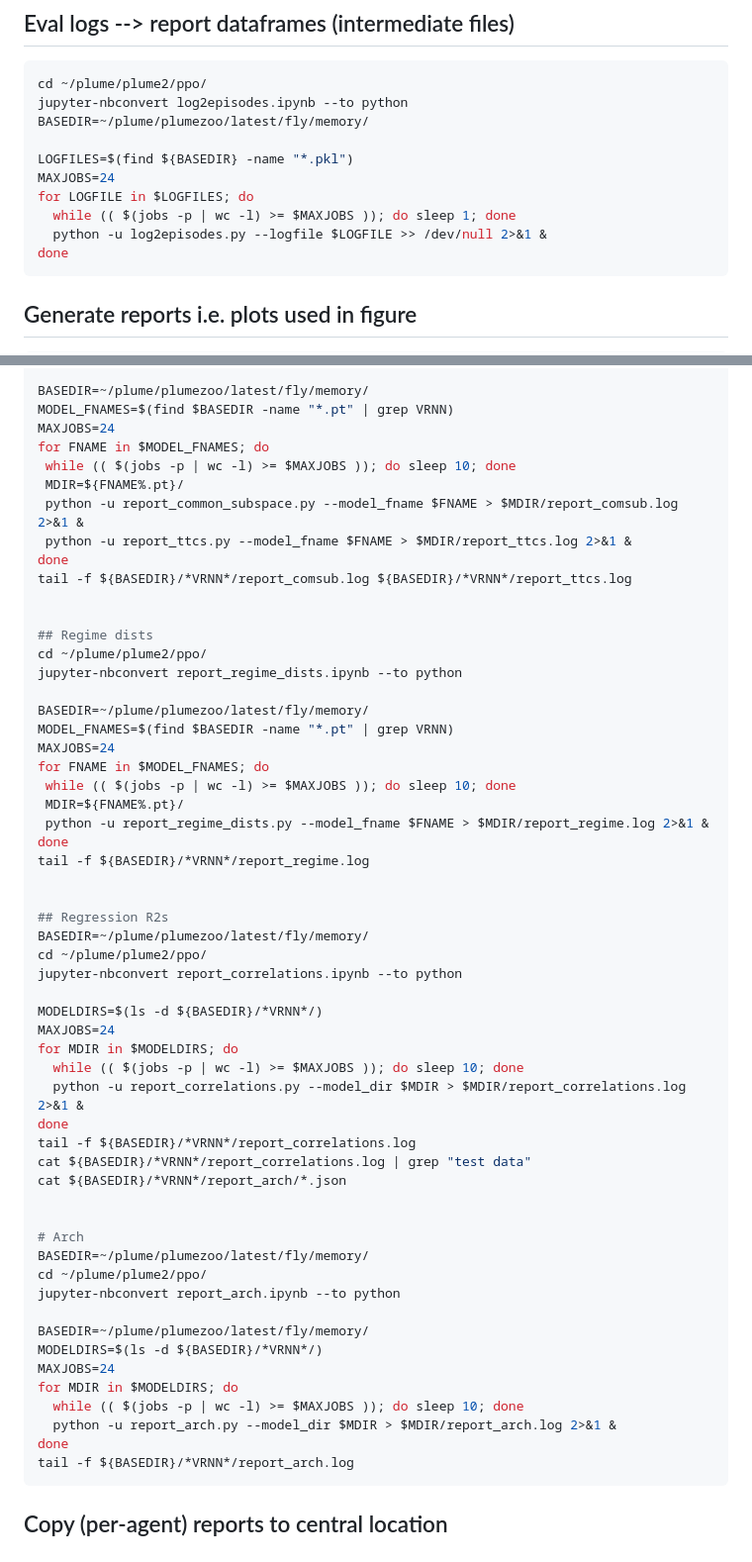
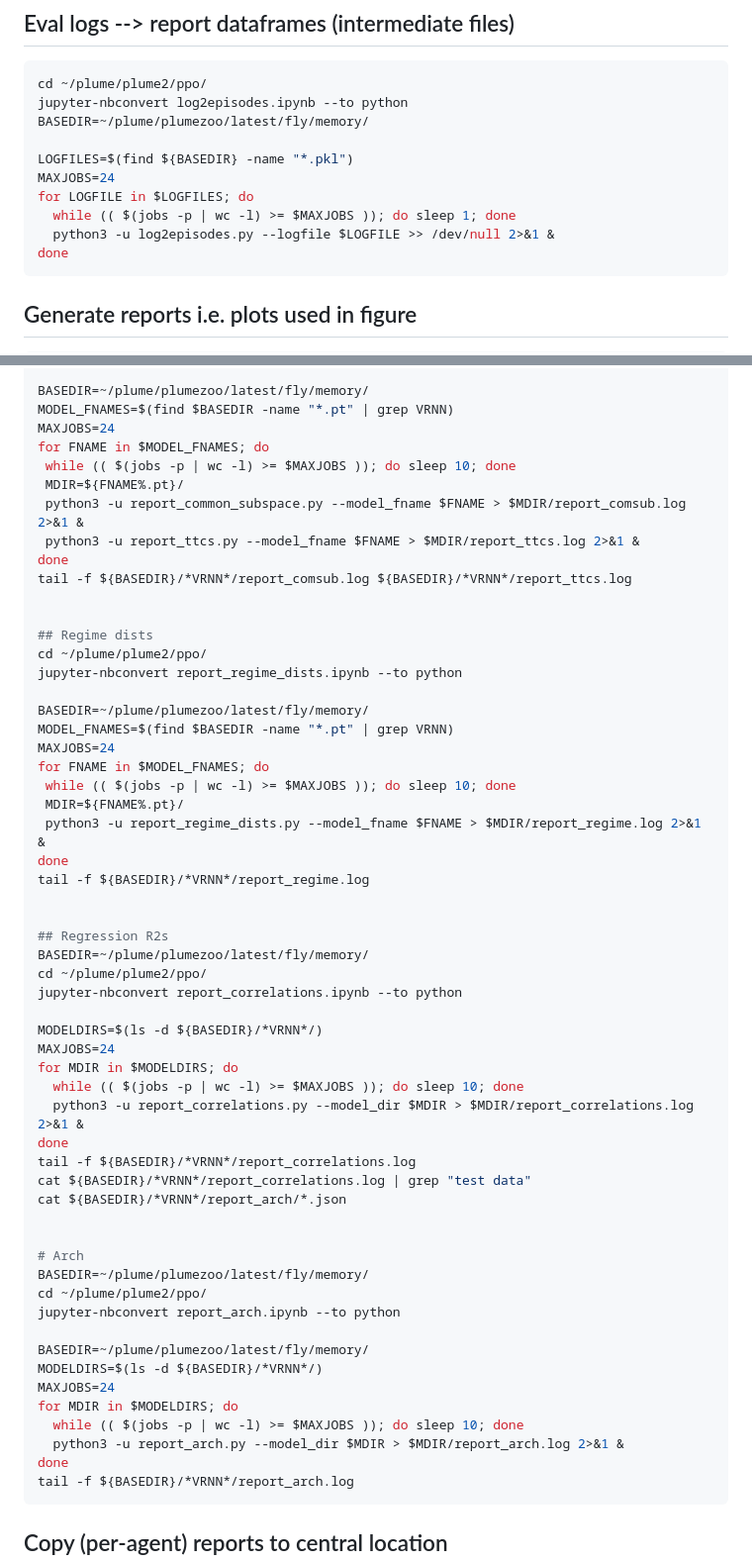
Before and after one commit to BruntonUWBio/plumetracknets, a Markdown page: 1_plume_report.md, 2 parts joined by grey strips. Shown: that part at 99% size. GitHub-like rendering.

Commit message:
py3 instead of py

`````diff
--- a/1_plume_report.md
+++ b/1_plume_report.md
@@ -17,7 +17,7 @@ LOGFILES=$(find ${BASEDIR} -name "*.pkl")
 MAXJOBS=24
 for LOGFILE in $LOGFILES; do
   while (( $(jobs -p | wc -l) >= $MAXJOBS )); do sleep 1; done
-  python -u log2episodes.py --logfile $LOGFILE >> /dev/null 2>&1 &
+  python3 -u log2episodes.py --logfile $LOGFILE >> /dev/null 2>&1 &
 done
 ````
 
@@ -34,8 +34,8 @@ MAXJOBS=24
 for FNAME in $MODEL_FNAMES; do
  while (( $(jobs -p | wc -l) >= $MAXJOBS )); do sleep 10; done
  MDIR=${FNAME%.pt}/
- python -u report_common_subspace.py --model_fname $FNAME > $MDIR/report_comsub.log 2>&1 &
- python -u report_ttcs.py --model_fname $FNAME > $MDIR/report_ttcs.log 2>&1 &
+ python3 -u report_common_subspace.py --model_fname $FNAME > $MDIR/report_comsub.log 2>&1 &
+ python3 -u report_ttcs.py --model_fname $FNAME > $MDIR/report_ttcs.log 2>&1 &
 done
 tail -f ${BASEDIR}/*VRNN*/report_comsub.log ${BASEDIR}/*VRNN*/report_ttcs.log
 
@@ -50,7 +50,7 @@ MAXJOBS=24
 for FNAME in $MODEL_FNAMES; do
  while (( $(jobs -p | wc -l) >= $MAXJOBS )); do sleep 10; done
  MDIR=${FNAME%.pt}/
- python -u report_regime_dists.py --model_fname $FNAME > $MDIR/report_regime.log 2>&1 &
+ python3 -u report_regime_dists.py --model_fname $FNAME > $MDIR/report_regime.log 2>&1 &
 done
 tail -f ${BASEDIR}/*VRNN*/report_regime.log
 
@@ -64,7 +64,7 @@ MODELDIRS=$(ls -d ${BASEDIR}/*VRNN*/)
 MAXJOBS=24
 for MDIR in $MODELDIRS; do
   while (( $(jobs -p | wc -l) >= $MAXJOBS )); do sleep 10; done
-  python -u report_correlations.py --model_dir $MDIR > $MDIR/report_correlations.log 2>&1 &
+  python3 -u report_correlations.py --model_dir $MDIR > $MDIR/report_correlations.log 2>&1 &
 done
 tail -f ${BASEDIR}/*VRNN*/report_correlations.log
 cat ${BASEDIR}/*VRNN*/report_correlations.log | grep "test data"
@@ -81,7 +81,7 @@ MODELDIRS=$(ls -d ${BASEDIR}/*VRNN*/)
 MAXJOBS=24
 for MDIR in $MODELDIRS; do
   while (( $(jobs -p | wc -l) >= $MAXJOBS )); do sleep 10; done
-  python -u report_arch.py --model_dir $MDIR > $MDIR/report_arch.log 2>&1 &
+  python3 -u report_arch.py --model_dir $MDIR > $MDIR/report_arch.log 2>&1 &
 done
 tail -f ${BASEDIR}/*VRNN*/report_arch.log
 ````
`````
